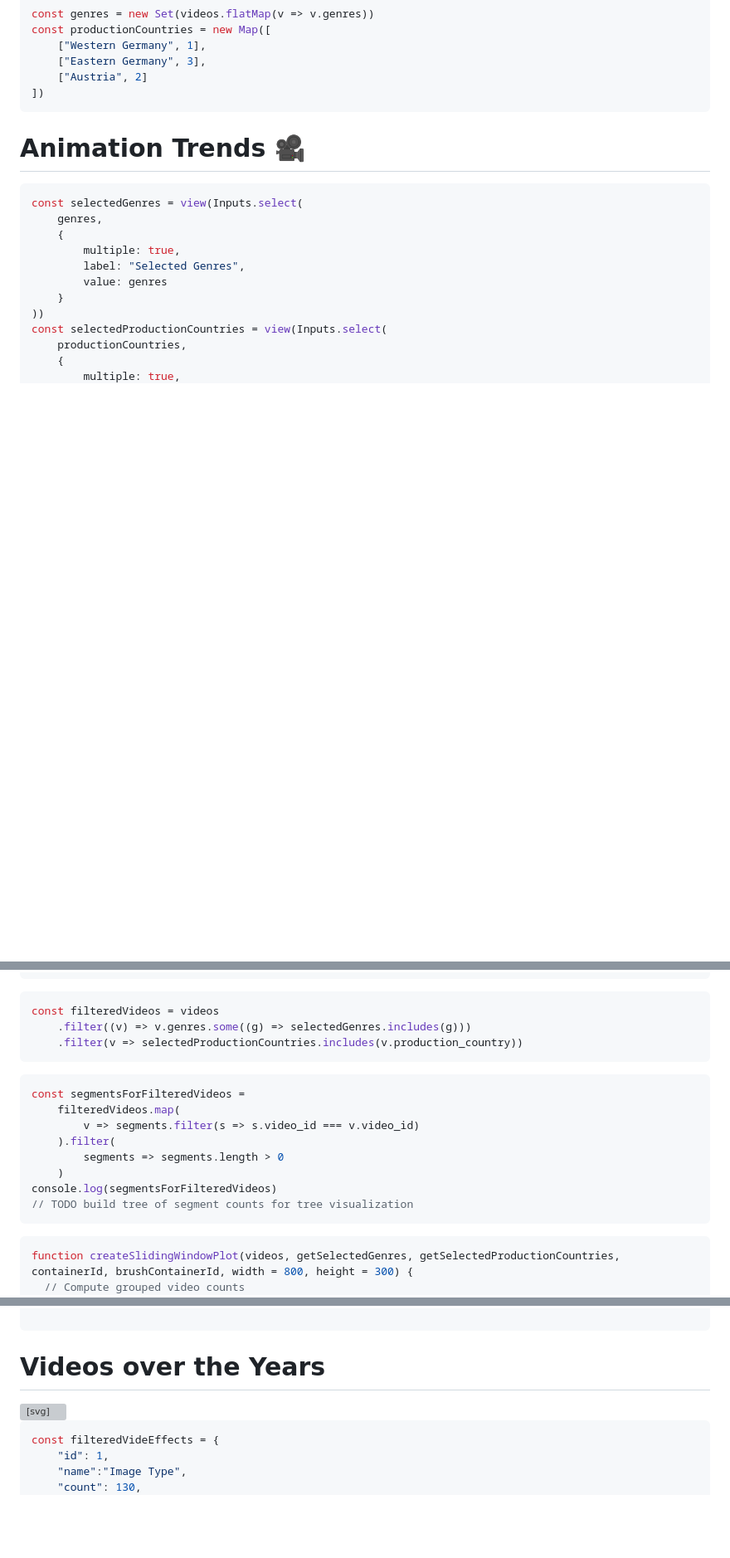
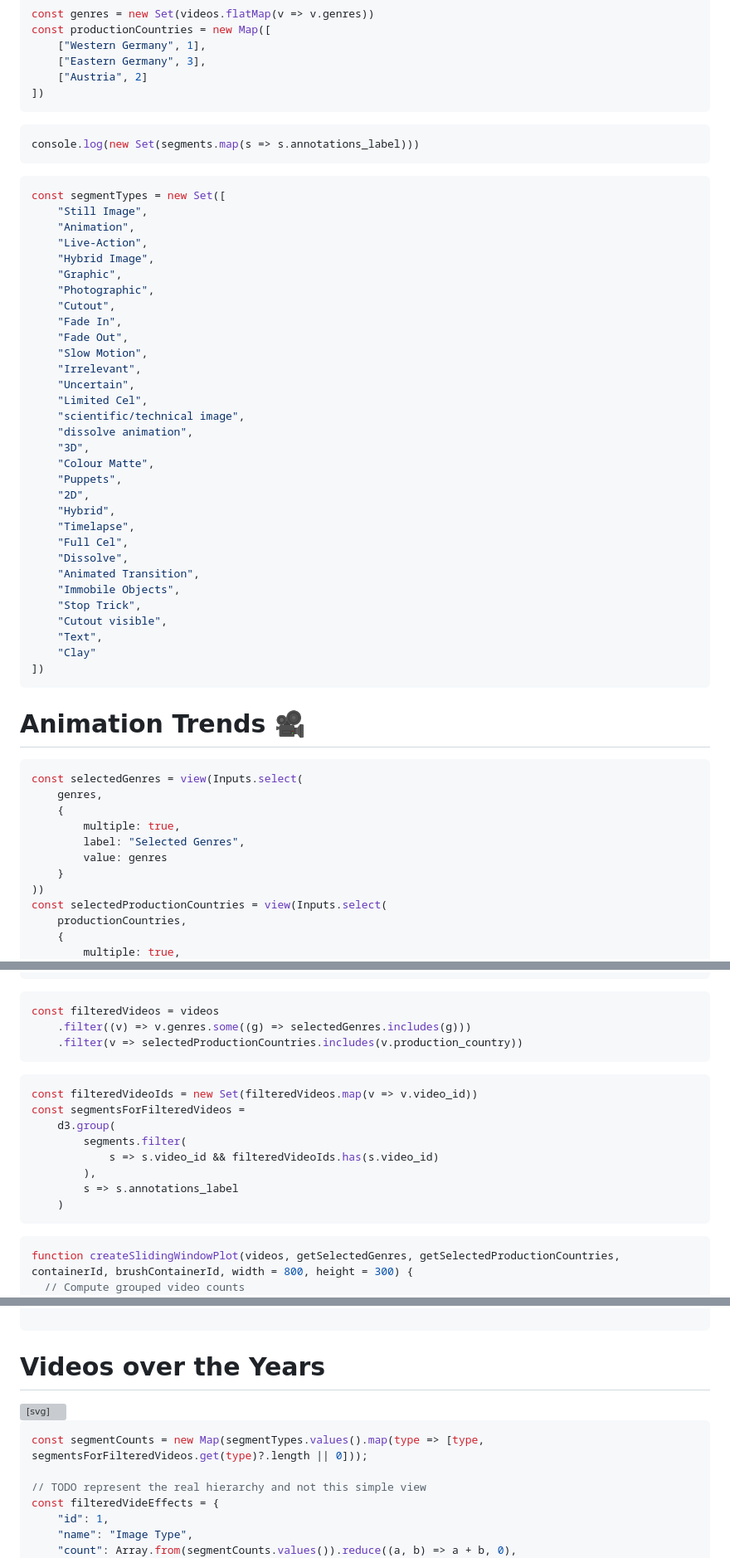
Before and after one commit to tobsel7/anivision-trends, a Markdown page: src/animation-trends.md, 3 parts joined by grey strips. Shown: that part at 83% size. GitHub-like rendering; blank space fills up the shorter version; grey boxes are pictures that could not be loaded.

Commit message:
calculate video effect counts and render tree view dynamically

````diff
--- a/src/animation-trends.md
+++ b/src/animation-trends.md
@@ -31,6 +31,44 @@ const productionCountries = new Map([
 ])
 ```
 
+```js
+console.log(new Set(segments.map(s => s.annotations_label)))
+```
+
+```js
+const segmentTypes = new Set([
+    "Still Image",
+    "Animation",
+    "Live-Action",
+    "Hybrid Image",
+    "Graphic",
+    "Photographic",
+    "Cutout",
+    "Fade In",
+    "Fade Out",
+    "Slow Motion",
+    "Irrelevant",
+    "Uncertain",
+    "Limited Cel",
+    "scientific/technical image",
+    "dissolve animation",
+    "3D",
+    "Colour Matte",
+    "Puppets",
+    "2D",
+    "Hybrid",
+    "Timelapse",
+    "Full Cel",
+    "Dissolve",
+    "Animated Transition",
+    "Immobile Objects",
+    "Stop Trick",
+    "Cutout visible",
+    "Text",
+    "Clay"
+])
+```
+
 # Animation Trends 🎥
 
 ```js
@@ -59,14 +97,14 @@ const filteredVideos = videos
 ```
 
 ```js
+const filteredVideoIds = new Set(filteredVideos.map(v => v.video_id))
 const segmentsForFilteredVideos =
-    filteredVideos.map(
-        v => segments.filter(s => s.video_id === v.video_id)
-    ).filter(
-        segments => segments.length > 0
+    d3.group(
+        segments.filter(
+            s => s.video_id && filteredVideoIds.has(s.video_id)
+        ),
+        s => s.annotations_label
     )
-console.log(segmentsForFilteredVideos)
-// TODO build tree of segment counts for tree visualization
 ```
 
 ```js
@@ -261,8 +299,11 @@ createSlidingWindowPlot(videos, selectedGenres, selectedProductionCountries, "li
 <div id="videoEffectsTree"></div>
 
 ```js
+const segmentCounts = new Map(segmentTypes.values().map(type => [type, segmentsForFilteredVideos.get(type)?.length || 0]));
+
+// TODO represent the real hierarchy and not this simple view
 const filteredVideEffects = {
     "id": 1,
-    "name":"Image Type",
-    "count": 130,
+    "name": "Image Type",
+    "count": Array.from(segmentCounts.values()).reduce((a, b) => a + b, 0),
     "selfCount": 0,
````
Also changed, not shown: other parts of src/animation-trends.md (+8 -138 lines).
